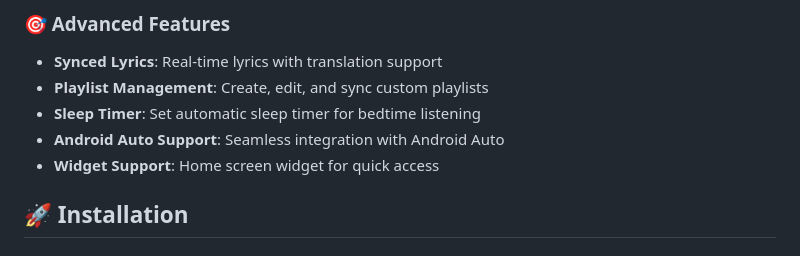
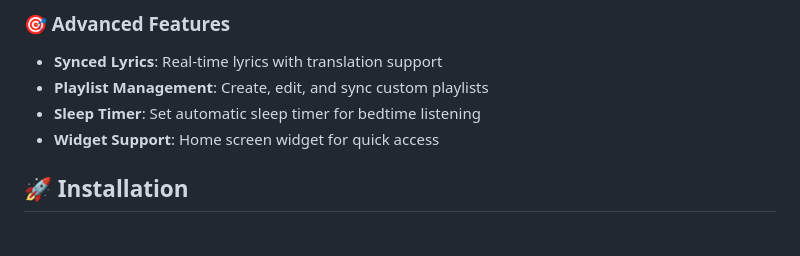
Before and after one commit to NirmaLKumar26/Auric-Music, a Markdown page: README.md, the part around the change. Drawn GitHub-style.

```diff
--- a/README.md
+++ b/README.md
@@ -54,7 +54,6 @@
 - **Synced Lyrics**: Real-time lyrics with translation support
 - **Playlist Management**: Create, edit, and sync custom playlists
 - **Sleep Timer**: Set automatic sleep timer for bedtime listening
-- **Android Auto Support**: Seamless integration with Android Auto
 - **Widget Support**: Home screen widget for quick access
 
 ## 🚀 Installation
```
